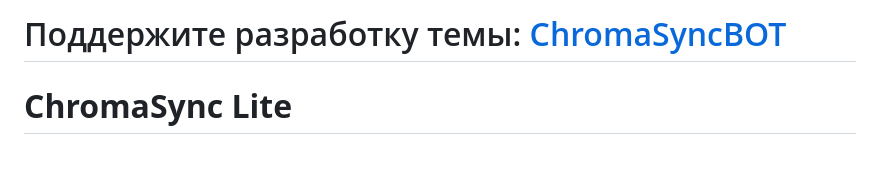
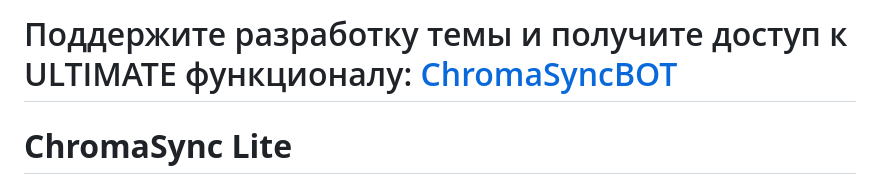
Before and after one commit to Desai0/ChromaSync, a Markdown page: README.md, the part around the change. GitHub-like rendering; blank space fills up the shorter version.

Commit message:
Enhance support message in README
Updated the support message to include access to ULTIMATE features.

```diff
--- a/README.md
+++ b/README.md
@@ -1,4 +1,4 @@
-# Поддержите разработку темы: [ChromaSyncBOT](https://t.me/ChromaSyncBOT)
+# Поддержите разработку темы и получите доступ к ULTIMATE функционалу: [ChromaSyncBOT](https://t.me/ChromaSyncBOT)
 # **ChromaSync Lite**
 <img width="1920" height="802" alt="Screenshot 2025-10-09 034238" src="https://github.com/user-attachments/assets/9158e336-f737-4b4d-9e4b-727e6a24be8d" /> <br>
 
```
